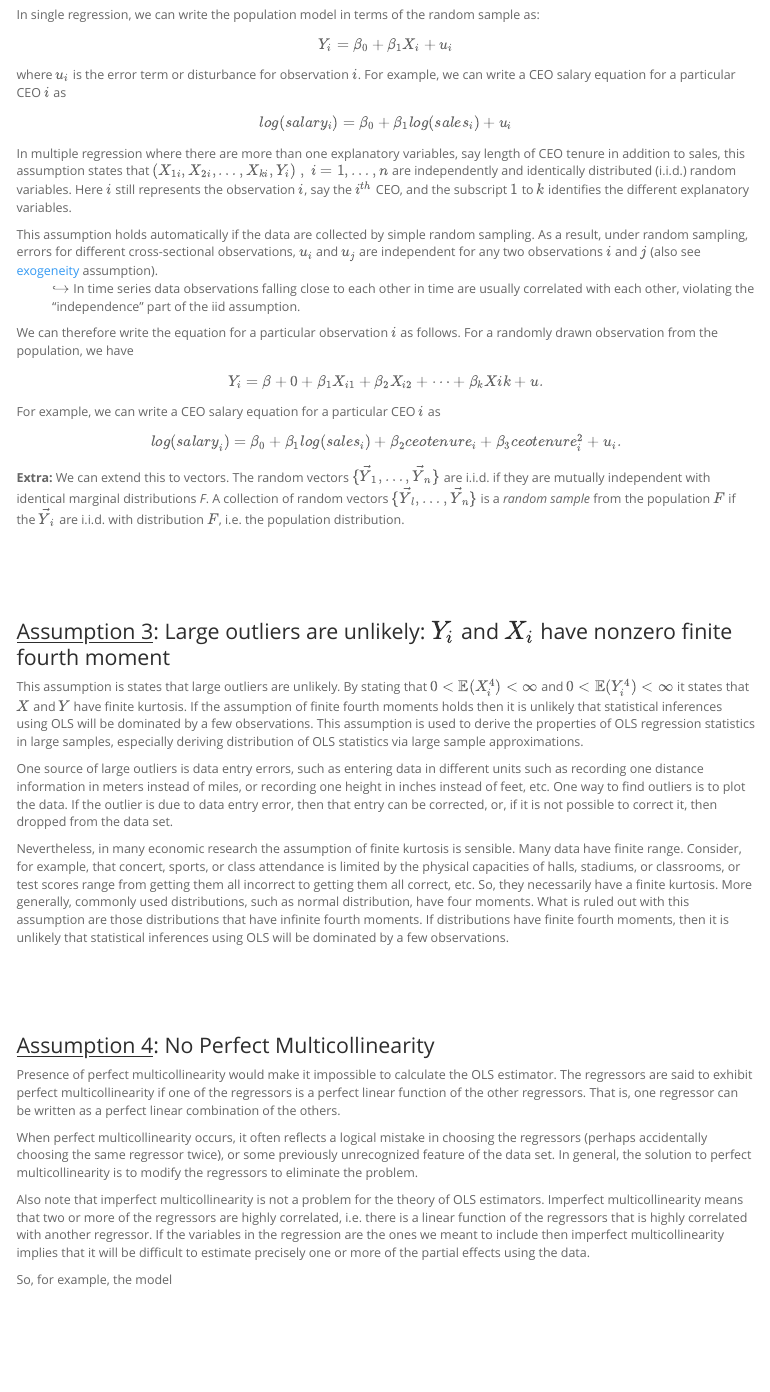
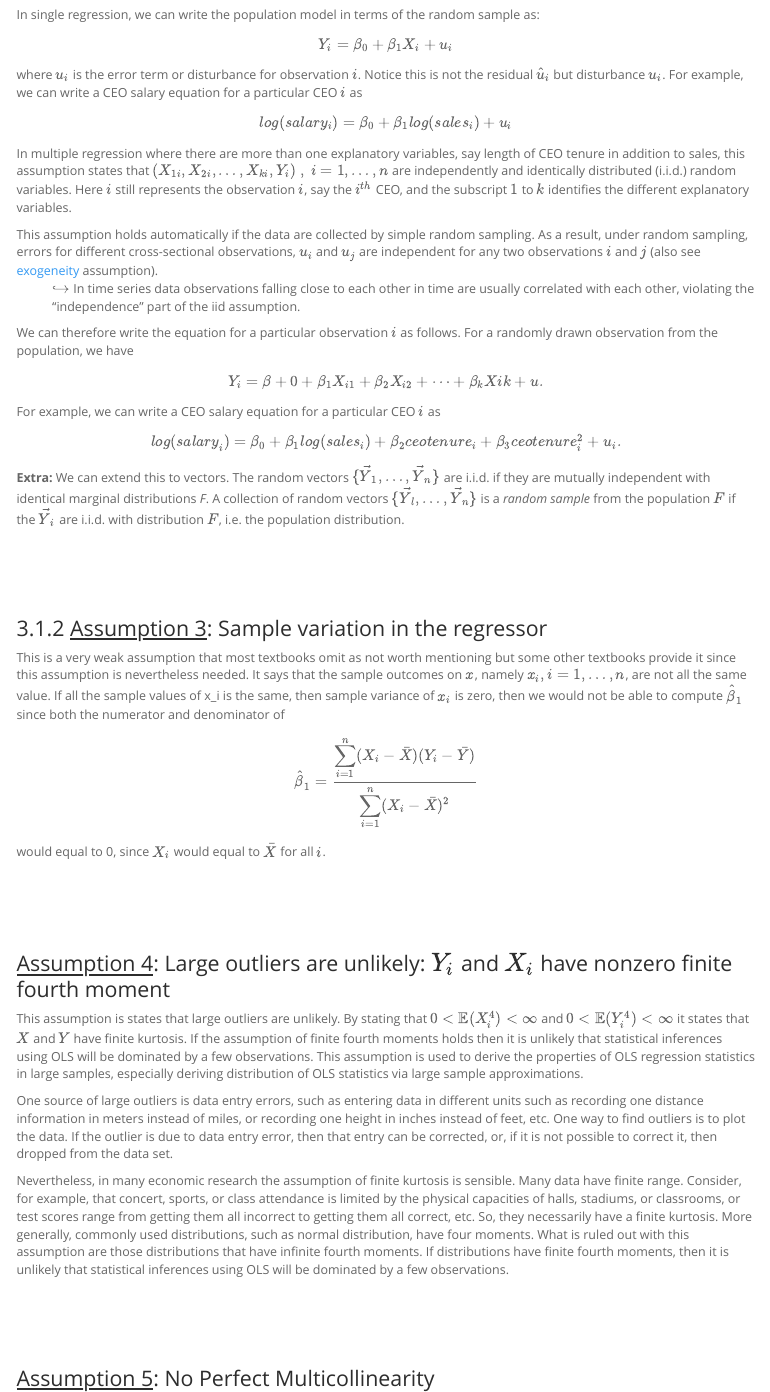
Before and after one commit to emre-us/IIA-3metrics, an R Markdown document (Script/metrics-notes-1.Rmd): the page in a window 1100 px wide, from 16110 px down. The pictures show the output file Script/metrics-notes-1.html that the author committed with the source, opened offline; menus at the side of the page are left out.

Commit message:
added sample variation assumption

```diff
--- a/Script/metrics-notes-1.Rmd
+++ b/Script/metrics-notes-1.Rmd
@@ -699,7 +699,7 @@ In single regression, we can write the population model in terms of the random s
 Y_i = \beta_0 + \beta_1X_i + u_i
 \]
 
-where $u_i$ is the error term or disturbance for observation $i$. For example, we can write a CEO salary equation for a particular CEO $i$ as
+where $u_i$ is the error term or disturbance for observation $i$. Notice this is not the residual $\hat{u}_i$ but disturbance $u_i$. For example, we can write a CEO salary equation for a particular CEO $i$ as
 
 \[
 log(salary_i) = \beta_0 + \beta_1 log(sales_i) + u_i
@@ -730,7 +730,19 @@ log({salary}_i) = \beta_0 + \beta_1log({sales}_i)+\beta_2{ceotenure}_i + \beta_3
 $$\\[0.5in]$$
 
 
-### <ins>Assumption 3</ins>: Large outliers are unlikely: $Y_i$ and $X_i$ have nonzero finite fourth moment {#asmptn4thmmnt .unnumbered}
+### <ins>Assumption 3</ins>: Sample variation in the regressor
+
+This is a very weak assumption that most textbooks omit as not worth mentioning but some other textbooks provide it since this assumption is nevertheless needed. It says that the sample outcomes on $x$, namely ${x_i, i=1,\dots,n}$, are not all the same value. If all the sample values of x_i is the same, then sample variance of $x_i$ is zero, then we would not be able to compute $\hat{\beta}_1$ since both the numerator and denominator of
+\[
+\hat{\beta}_1 = \frac{\displaystyle\sum_{i=1}^n(X_i-\bar{X})(Y_i-\bar{Y})}{\displaystyle\sum_{i=1}^n(X_i-\bar{X})^2}
+\]
+would equal to 0, since $X_i$ would equal to $\bar{X}$ for all $i$.
+
+
+$$\\[0.5in]$$
+
+
+### <ins>Assumption 4</ins>: Large outliers are unlikely: $Y_i$ and $X_i$ have nonzero finite fourth moment {#asmptn4thmmnt .unnumbered}
 
 This assumption is states that large outliers are unlikely. By stating that $0 < \mathbb{E}(X_i^4) < \infty$ and $0 < \mathbb{E}(Y_i^4) < \infty$ it states that $X$ and $Y$ have finite kurtosis. If the assumption of finite fourth moments holds then it is unlikely that statistical inferences using OLS will be dominated by a few observations. This assumption is used to derive the properties of OLS regression statistics in large samples, especially deriving distribution of OLS statistics via large sample approximations.
 
@@ -740,7 +752,7 @@ Nevertheless, in many economic research the assumption of finite kurtosis is sen
 
 $$\\[0.5in]$$
 
-### <ins>Assumption 4</ins>: No Perfect Multicollinearity {#asmptnpermulticol .unnumbered}
+### <ins>Assumption 5</ins>: No Perfect Multicollinearity {#asmptnpermulticol .unnumbered}
 
 Presence of perfect multicollinearity would make it impossible to calculate the OLS estimator. The regressors are said to exhibit perfect multicollinearity if one of the regressors is a perfect linear function of the other regressors. That is, one regressor can be written as a perfect linear combination of the others.
 
```
Also changed, not shown: Script/metrics-notes-1.html.
